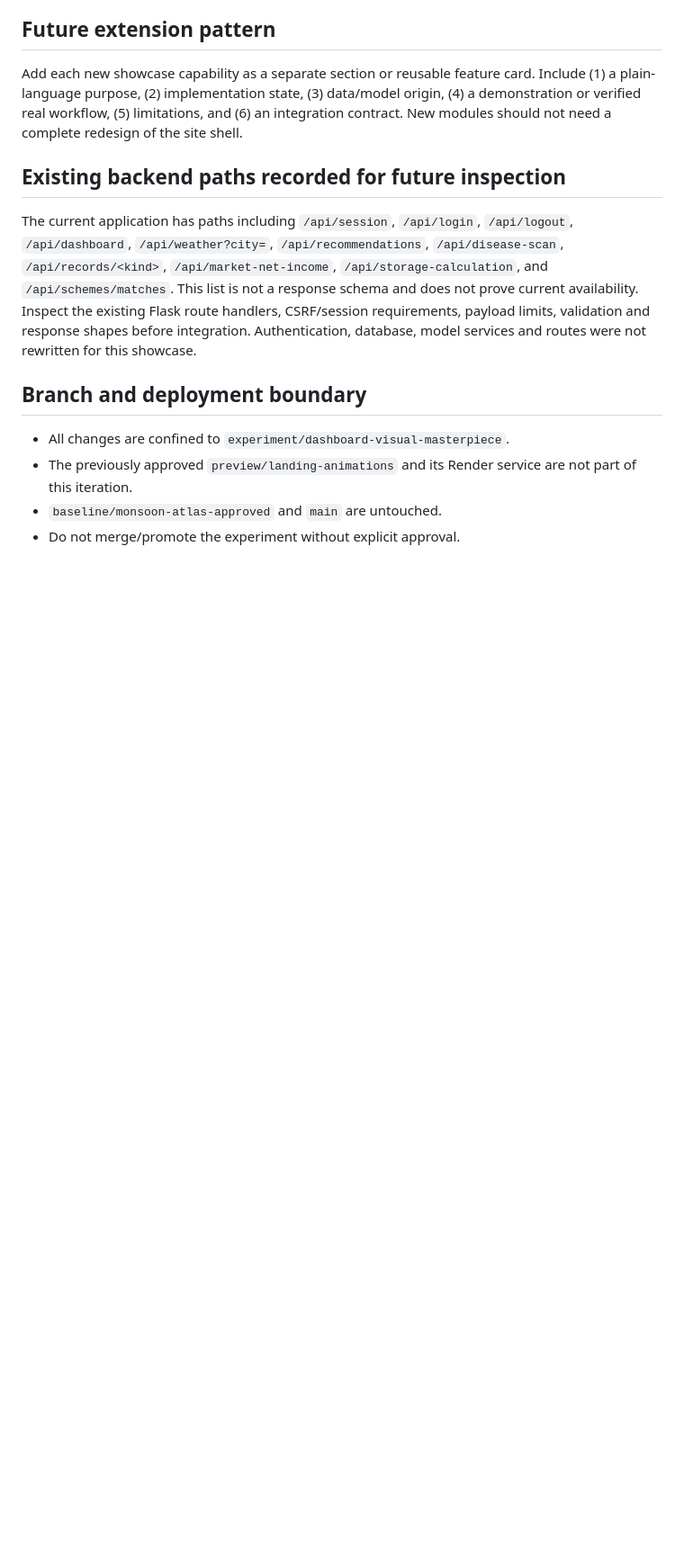
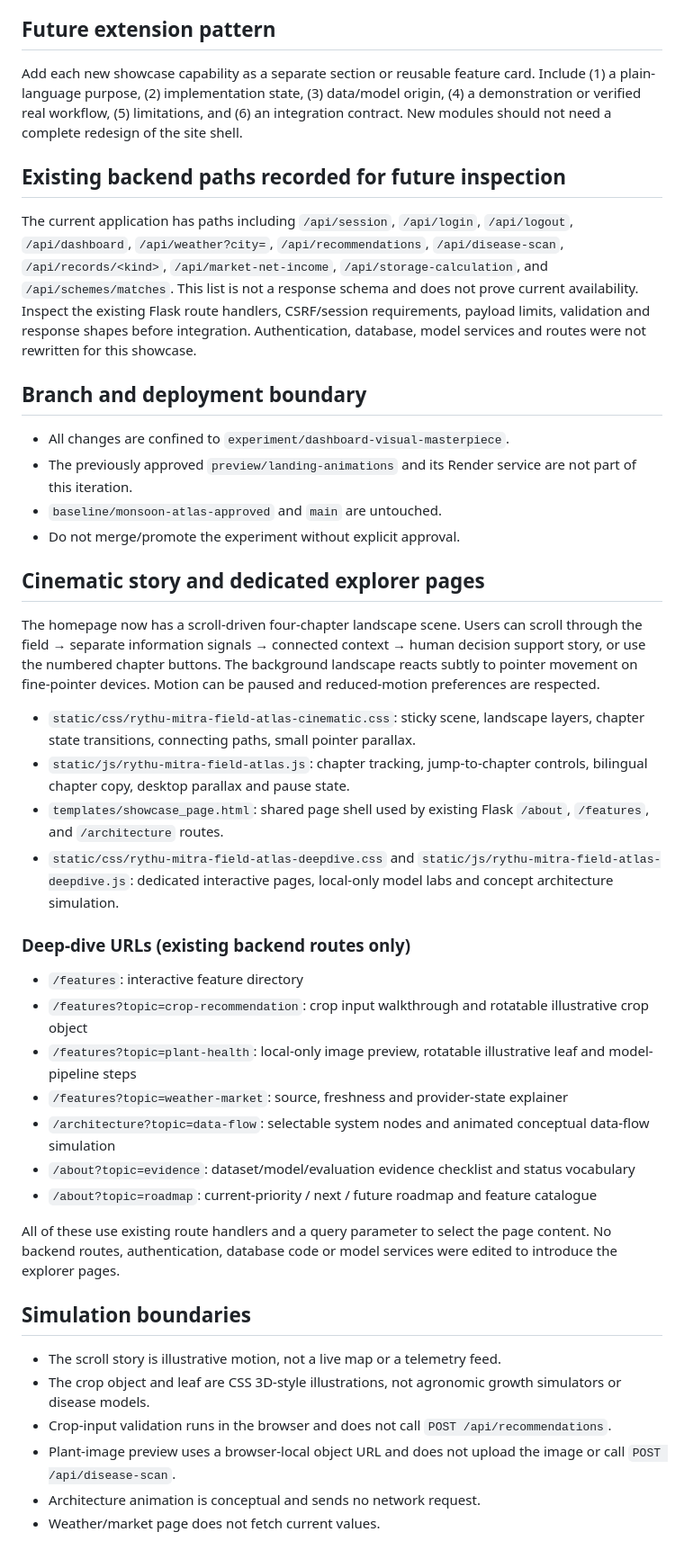
Before and after one commit to Anshuman70739/rythu-mitra, a Markdown page: docs/field-atlas-showcase.md, the part around the change. Shown at 90% size. GitHub-like rendering; blank space fills up the shorter version.

Commit message:
Document cinematic journey and deep-dive routes

```diff
--- a/docs/field-atlas-showcase.md
+++ b/docs/field-atlas-showcase.md
@@ -37,3 +37,29 @@ The current application has paths including `/api/session`, `/api/login`, `/api/
 - The previously approved `preview/landing-animations` and its Render service are not part of this iteration.
 - `baseline/monsoon-atlas-approved` and `main` are untouched.
 - Do not merge/promote the experiment without explicit approval.
+
+## Cinematic story and dedicated explorer pages
+The homepage now has a scroll-driven four-chapter landscape scene. Users can scroll through the field → separate information signals → connected context → human decision support story, or use the numbered chapter buttons. The background landscape reacts subtly to pointer movement on fine-pointer devices. Motion can be paused and reduced-motion preferences are respected.
+- `static/css/rythu-mitra-field-atlas-cinematic.css`: sticky scene, landscape layers, chapter state transitions, connecting paths, small pointer parallax.
+- `static/js/rythu-mitra-field-atlas.js`: chapter tracking, jump-to-chapter controls, bilingual chapter copy, desktop parallax and pause state.
+- `templates/showcase_page.html`: shared page shell used by existing Flask `/about`, `/features`, and `/architecture` routes.
+- `static/css/rythu-mitra-field-atlas-deepdive.css` and `static/js/rythu-mitra-field-atlas-deepdive.js`: dedicated interactive pages, local-only model labs and concept architecture simulation.
+
+### Deep-dive URLs (existing backend routes only)
+- `/features`: interactive feature directory
+- `/features?topic=crop-recommendation`: crop input walkthrough and rotatable illustrative crop object
+- `/features?topic=plant-health`: local-only image preview, rotatable illustrative leaf and model-pipeline steps
+- `/features?topic=weather-market`: source, freshness and provider-state explainer
+- `/architecture?topic=data-flow`: selectable system nodes and animated conceptual data-flow simulation
+- `/about?topic=evidence`: dataset/model/evaluation evidence checklist and status vocabulary
+- `/about?topic=roadmap`: current-priority / next / future roadmap and feature catalogue
+
+All of these use existing route handlers and a query parameter to select the page content. No backend routes, authentication, database code or model services were edited to introduce the explorer pages.
+
+## Simulation boundaries
+- The scroll story is illustrative motion, not a live map or a telemetry feed.
+- The crop object and leaf are CSS 3D-style illustrations, not agronomic growth simulators or disease models.
+- Crop-input validation runs in the browser and does not call `POST /api/recommendations`.
+- Plant-image preview uses a browser-local object URL and does not upload the image or call `POST /api/disease-scan`.
+- Architecture animation is conceptual and sends no network request.
+- Weather/market page does not fetch current values.
```
